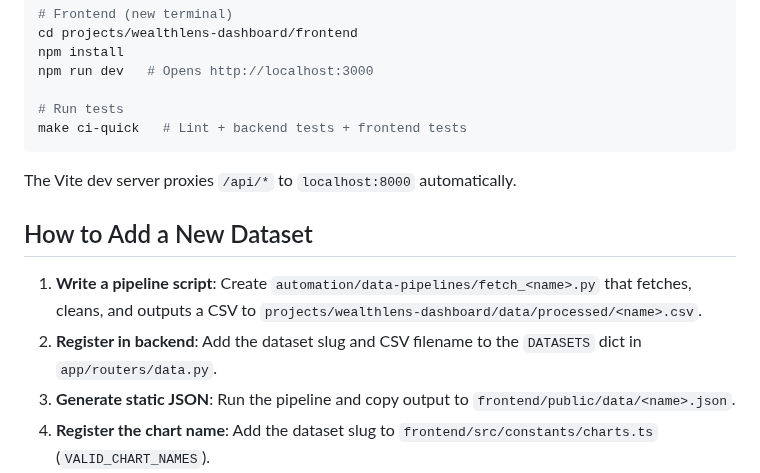
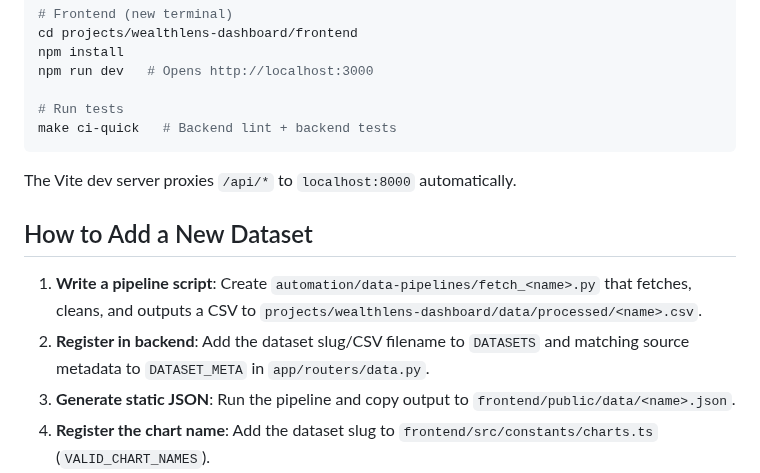
Before and after one commit to Chris0Jeky/wealthlens-hq, a Markdown page: ARCHITECTURE.md, the part around the change. GitHub-like rendering.

Commit message:
fix(docs): correct architecture verification guidance

````diff
--- a/ARCHITECTURE.md
+++ b/ARCHITECTURE.md
@@ -115,7 +115,7 @@ npm install
 npm run dev   # Opens http://localhost:3000
 
 # Run tests
-make ci-quick   # Lint + backend tests + frontend tests
+make ci-quick   # Backend lint + backend tests
 ```
 
 The Vite dev server proxies `/api/*` to `localhost:8000` automatically.
@@ -123,7 +123,7 @@ The Vite dev server proxies `/api/*` to `localhost:8000` automatically.
 ## How to Add a New Dataset
 
 1. **Write a pipeline script**: Create `automation/data-pipelines/fetch_<name>.py` that fetches, cleans, and outputs a CSV to `projects/wealthlens-dashboard/data/processed/<name>.csv`.
-2. **Register in backend**: Add the dataset slug and CSV filename to the `DATASETS` dict in `app/routers/data.py`.
+2. **Register in backend**: Add the dataset slug/CSV filename to `DATASETS` and matching source metadata to `DATASET_META` in `app/routers/data.py`.
 3. **Generate static JSON**: Run the pipeline and copy output to `frontend/public/data/<name>.json`.
 4. **Register the chart name**: Add the dataset slug to `frontend/src/constants/charts.ts` (`VALID_CHART_NAMES`).
 5. **Create a chart component**: See below.
````
